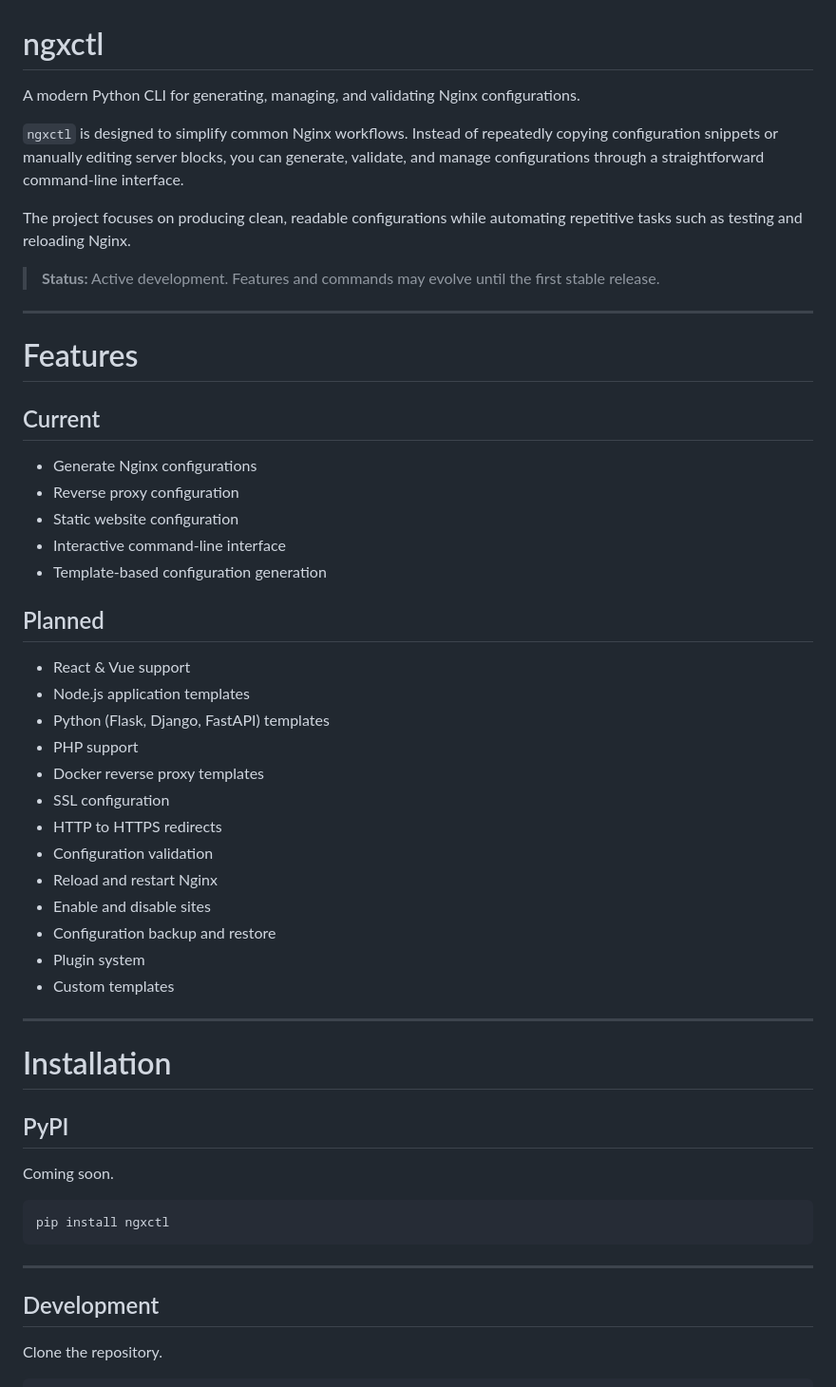
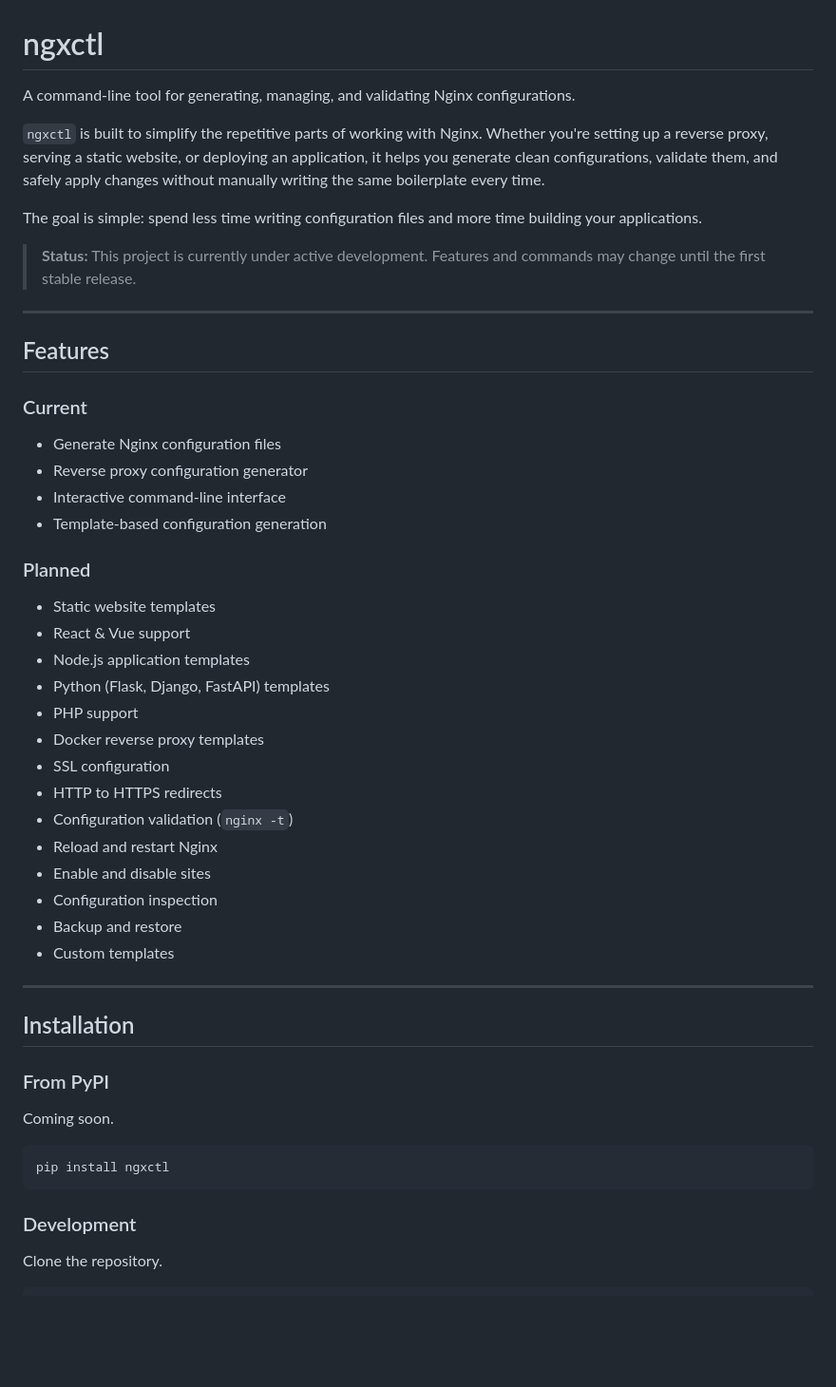
Before and after one commit to thexento/ngxctl, a Markdown page: README.md, the part around one of its changes. Shown at 95% size. GitHub-like rendering; blank space fills up the shorter version.

````diff
--- a/README.md
+++ b/README.md
@@ -1,27 +1,27 @@
 # ngxctl
 
-A modern Python CLI for generating, managing, and validating Nginx configurations.
+A command-line tool for generating, managing, and validating Nginx configurations.
 
-`ngxctl` is designed to simplify common Nginx workflows. Instead of repeatedly copying configuration snippets or manually editing server blocks, you can generate, validate, and manage configurations through a straightforward command-line interface.
+`ngxctl` is built to simplify the repetitive parts of working with Nginx. Whether you're setting up a reverse proxy, serving a static website, or deploying an application, it helps you generate clean configurations, validate them, and safely apply changes without manually writing the same boilerplate every time.
 
-The project focuses on producing clean, readable configurations while automating repetitive tasks such as testing and reloading Nginx.
+The goal is simple: spend less time writing configuration files and more time building your applications.
 
-> **Status:** Active development. Features and commands may evolve until the first stable release.
+> **Status:** This project is currently under active development. Features and commands may change until the first stable release.
 
 ---
 
-# Features
+## Features
 
-## Current
+### Current
 
-* Generate Nginx configurations
-* Reverse proxy configuration
-* Static website configuration
+* Generate Nginx configuration files
+* Reverse proxy configuration generator
 * Interactive command-line interface
 * Template-based configuration generation
 
-## Planned
+### Planned
 
+* Static website templates
 * React & Vue support
 * Node.js application templates
 * Python (Flask, Django, FastAPI) templates
@@ -29,18 +29,18 @@ The project focuses on producing clean, readable configurations while automating
 * Docker reverse proxy templates
 * SSL configuration
 * HTTP to HTTPS redirects
-* Configuration validation
+* Configuration validation (`nginx -t`)
 * Reload and restart Nginx
 * Enable and disable sites
-* Configuration backup and restore
-* Plugin system
+* Configuration inspection
+* Backup and restore
 * Custom templates
 
 ---
 
-# Installation
+## Installation
 
-## PyPI
+### From PyPI
 
 Coming soon.
 
@@ -48,9 +48,7 @@ Coming soon.
 pip install ngxctl
 ```
 
----
-
-## Development
+### Development
 
 Clone the repository.
 
````
Also changed, not shown: other parts of README.md (+23 -57 lines).
